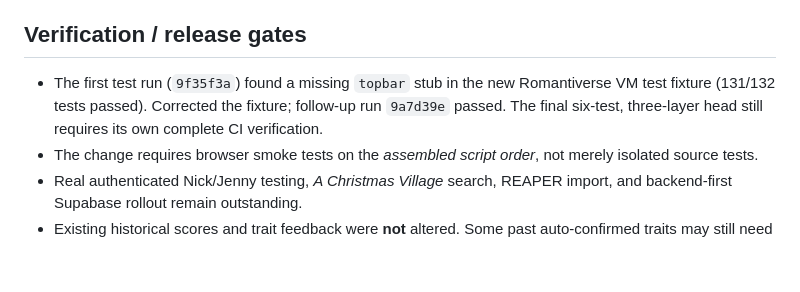
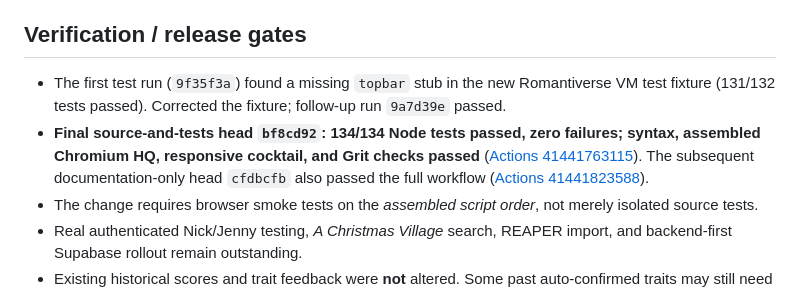
Before and after one commit to Moldavite333/Cheese-Louise, a Markdown page: docs/HQ-IMPROVEMENT-LAB-2026-11-02-RUN9.md, the part around the change. Drawn GitHub-style; blank space fills up the shorter version.

Commit message:
Record 134 passing Run 9 tests and final CI verification

```diff
--- a/docs/HQ-IMPROVEMENT-LAB-2026-11-02-RUN9.md
+++ b/docs/HQ-IMPROVEMENT-LAB-2026-11-02-RUN9.md
@@ -20,7 +20,8 @@
 - No production data, schema, RLS, Bingo results, recording history, or deployed site changed.
 
 ## Verification / release gates
-- The first test run (`9f35f3a`) found a missing `topbar` stub in the new Romantiverse VM test fixture (131/132 tests passed). Corrected the fixture; follow-up run `9a7d39e` passed. The final six-test, three-layer head still requires its own complete CI verification.
+- The first test run (`9f35f3a`) found a missing `topbar` stub in the new Romantiverse VM test fixture (131/132 tests passed). Corrected the fixture; follow-up run `9a7d39e` passed.
+- **Final source-and-tests head `bf8cd92`: 134/134 Node tests passed, zero failures; syntax, assembled Chromium HQ, responsive cocktail, and Grit checks passed** ([Actions 41441763115](https://github.com/Moldavite333/Cheese-Louise/actions/runs/41441763115)). The subsequent documentation-only head `cfdbcfb` also passed the full workflow ([Actions 41441823588](https://github.com/Moldavite333/Cheese-Louise/actions/runs/41441823588)).
 - The change requires browser smoke tests on the *assembled script order*, not merely isolated source tests.
 - Real authenticated Nick/Jenny testing, *A Christmas Village* search, REAPER import, and backend-first Supabase rollout remain outstanding.
 - Existing historical scores and trait feedback were **not** altered. Some past auto-confirmed traits may still need provenance review; do not bulk delete.
```
